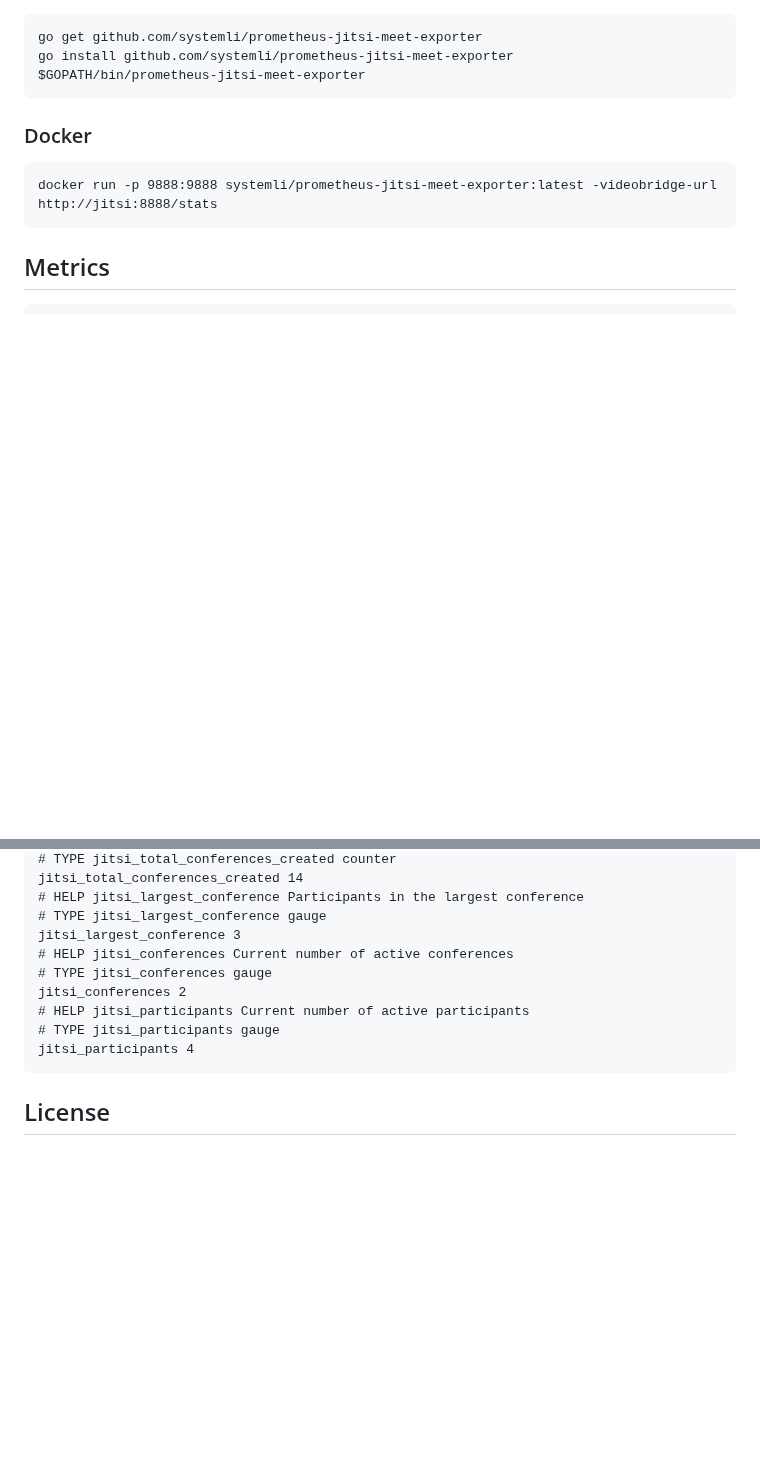
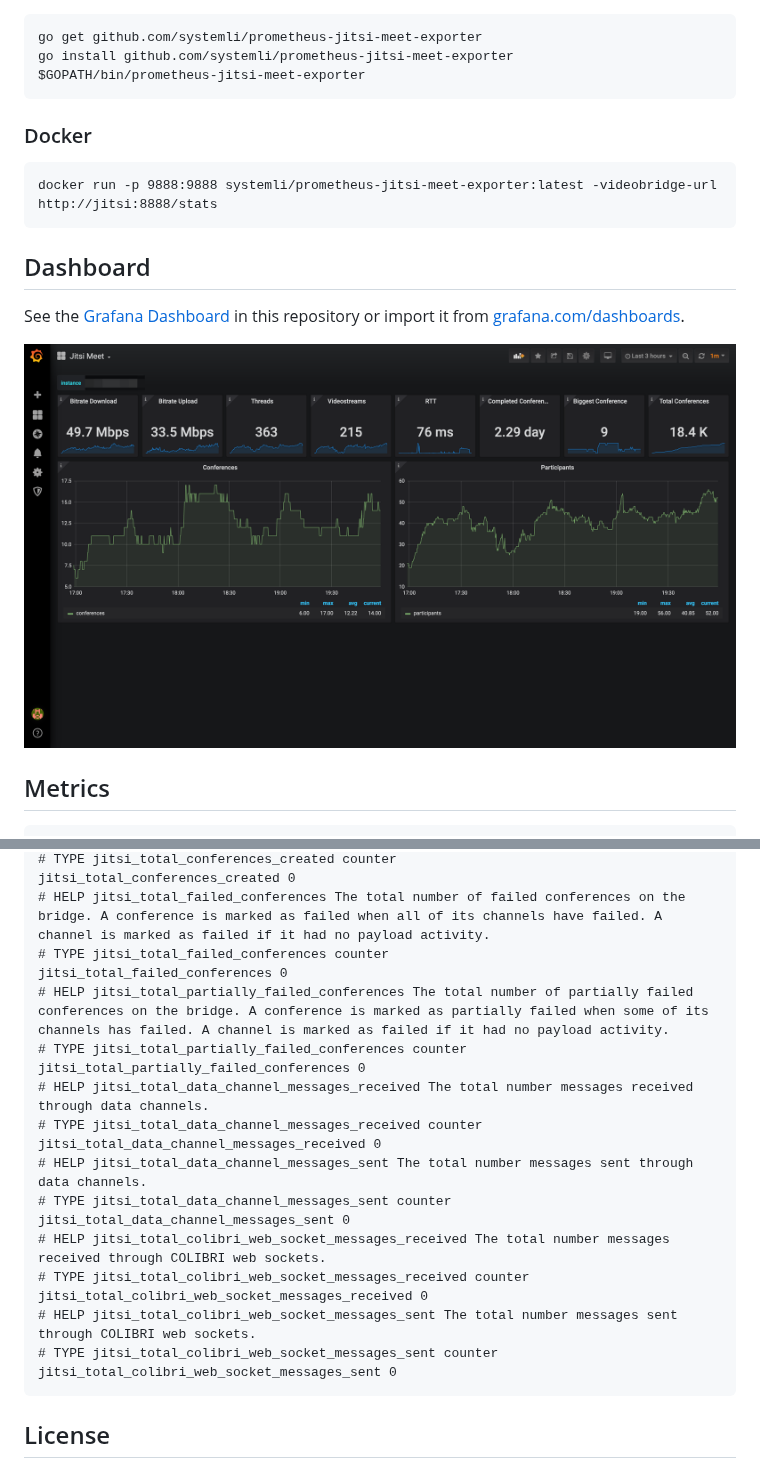
Before and after one commit to systemli/prometheus-jitsi-meet-exporter, a Markdown page: README.md, 2 parts joined by grey strips. GitHub-like rendering; pictures changed too: dashboards/jitsi-meet.png (added); blank space fills up the shorter version.

Commit message:
add dashboard for grafana, add all metrics to readme

````diff
--- a/README.md
+++ b/README.md
@@ -21,6 +21,12 @@ $GOPATH/bin/prometheus-jitsi-meet-exporter
 docker run -p 9888:9888 systemli/prometheus-jitsi-meet-exporter:latest -videobridge-url http://jitsi:8888/stats
 ```
 
+## Dashboard
+
+See the [Grafana Dashboard](dashboards/jitsi-meet.png) in this repository or import it from [grafana.com/dashboards](https://grafana.com/grafana/dashboards/12098).
+
+![Jitsi Meet Dashboard](dashboards/jitsi-meet.png)
+
 ## Metrics
 
 ```
@@ -31,14 +91,23 @@ jitsi_total_participants 18
 # TYPE jitsi_total_conferences_created counter
-jitsi_total_conferences_created 14
-# HELP jitsi_largest_conference Participants in the largest conference
-# TYPE jitsi_largest_conference gauge
-jitsi_largest_conference 3
-# HELP jitsi_conferences Current number of active conferences
-# TYPE jitsi_conferences gauge
-jitsi_conferences 2
-# HELP jitsi_participants Current number of active participants
-# TYPE jitsi_participants gauge
-jitsi_participants 4
+jitsi_total_conferences_created 0
+# HELP jitsi_total_failed_conferences The total number of failed conferences on the bridge. A conference is marked as failed when all of its channels have failed. A channel is marked as failed if it had no payload activity.
+# TYPE jitsi_total_failed_conferences counter
+jitsi_total_failed_conferences 0
+# HELP jitsi_total_partially_failed_conferences The total number of partially failed conferences on the bridge. A conference is marked as partially failed when some of its channels has failed. A channel is marked as failed if it had no payload activity.
+# TYPE jitsi_total_partially_failed_conferences counter
+jitsi_total_partially_failed_conferences 0
+# HELP jitsi_total_data_channel_messages_received The total number messages received through data channels.
+# TYPE jitsi_total_data_channel_messages_received counter
+jitsi_total_data_channel_messages_received 0
+# HELP jitsi_total_data_channel_messages_sent The total number messages sent through data channels.
+# TYPE jitsi_total_data_channel_messages_sent counter
+jitsi_total_data_channel_messages_sent 0
+# HELP jitsi_total_colibri_web_socket_messages_received The total number messages received through COLIBRI web sockets.
+# TYPE jitsi_total_colibri_web_socket_messages_received counter
+jitsi_total_colibri_web_socket_messages_received 0
+# HELP jitsi_total_colibri_web_socket_messages_sent The total number messages sent through COLIBRI web sockets.
+# TYPE jitsi_total_colibri_web_socket_messages_sent counter
+jitsi_total_colibri_web_socket_messages_sent 0
 ```
 
 ## License
````
Also changed, not shown: other parts of README.md (+58 -4 lines), 1 other file.
